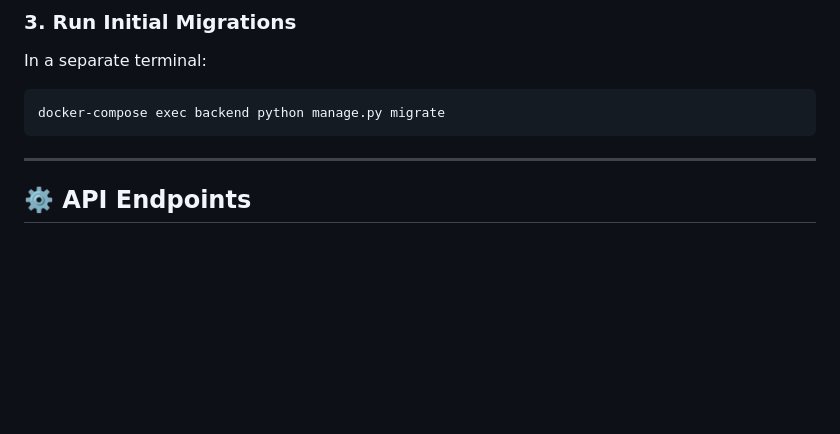
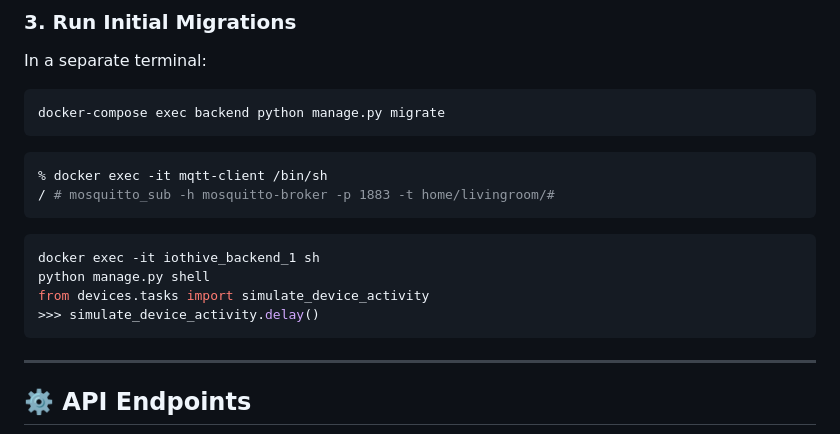
Before and after one commit to Mahislami/IoTHive, a Markdown page: Readme.md, the part around the change. GitHub-like rendering; blank space fills up the shorter version.

Commit message:
Update Readme.md
Adding instruction on how to run up to now.

````diff
--- a/Readme.md
+++ b/Readme.md
@@ -66,7 +66,16 @@ In a separate terminal:
 ```bash
 docker-compose exec backend python manage.py migrate
 ```
-
+```bash
+% docker exec -it mqtt-client /bin/sh
+/ # mosquitto_sub -h mosquitto-broker -p 1883 -t home/livingroom/#
+```
+```bash
+docker exec -it iothive_backend_1 sh
+python manage.py shell
+from devices.tasks import simulate_device_activity
+>>> simulate_device_activity.delay()
+```
 ---
 
 ## ⚙️ API Endpoints
````
